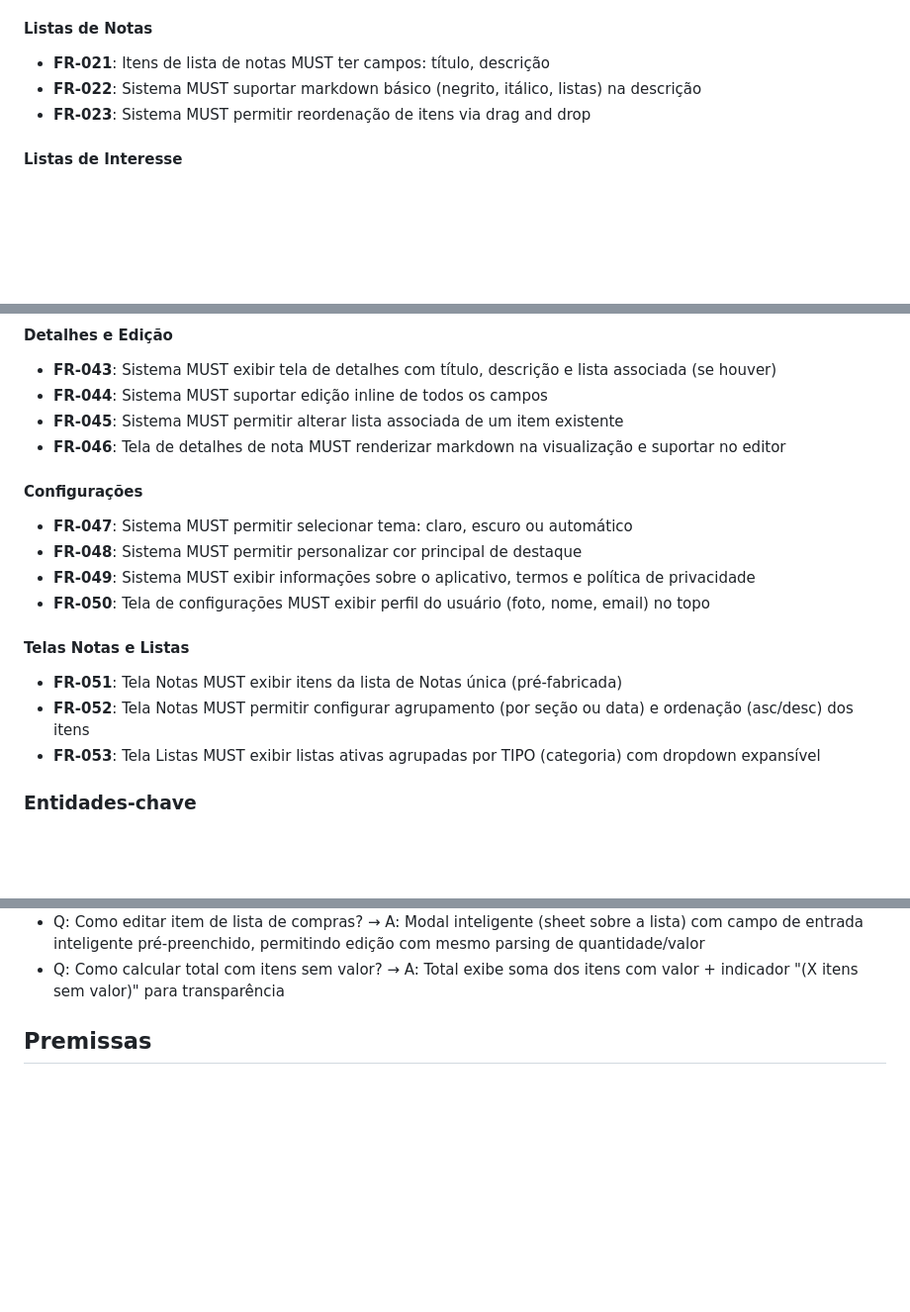
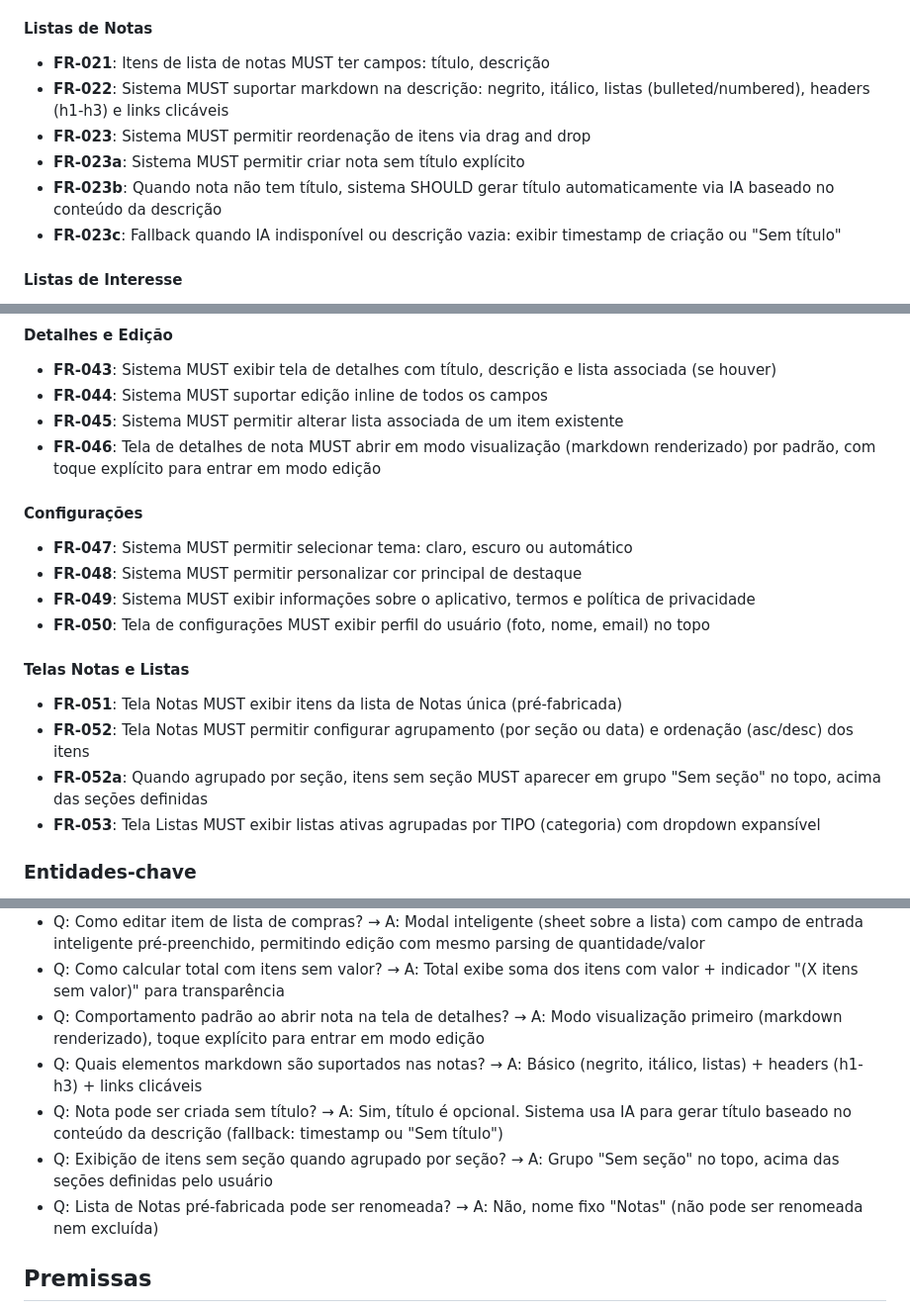
Before and after one commit to eliascoelho911/Listify, a Markdown page: specs/004-listify-core/spec.md, 3 parts joined by grey strips. Shown at 99% size. Rendered like a GitHub page; blank space fills up the shorter version.

Commit message:
docs: clarify notes list requirements and behavior
Add clarifications for notes feature including: view-first mode for note details,
extended markdown support (headers h1-h3, links), optional titles with AI generation,
"No section" group display behavior, and fixed "Notas" name for pre-fabricated list.

Co-Authored-By: Claude Sonnet 4.5 <noreply@anthropic.com>

```diff
--- a/specs/004-listify-core/spec.md
+++ b/specs/004-listify-core/spec.md
@@ -455,8 +455,11 @@ O usuário prefere usar o app no modo escuro e quer personalizar a cor de destaq
 
 #### Listas de Notas
 - **FR-021**: Itens de lista de notas MUST ter campos: título, descrição
-- **FR-022**: Sistema MUST suportar markdown básico (negrito, itálico, listas) na descrição
+- **FR-022**: Sistema MUST suportar markdown na descrição: negrito, itálico, listas (bulleted/numbered), headers (h1-h3) e links clicáveis
 - **FR-023**: Sistema MUST permitir reordenação de itens via drag and drop
+- **FR-023a**: Sistema MUST permitir criar nota sem título explícito
+- **FR-023b**: Quando nota não tem título, sistema SHOULD gerar título automaticamente via IA baseado no conteúdo da descrição
+- **FR-023c**: Fallback quando IA indisponível ou descrição vazia: exibir timestamp de criação ou "Sem título"
 
 #### Listas de Interesse
 - **FR-024**: Listas de Filmes MUST integrar com TMDb para busca e enriquecimento de dados
@@ -499,7 +502,7 @@ O usuário prefere usar o app no modo escuro e quer personalizar a cor de destaq
 - **FR-043**: Sistema MUST exibir tela de detalhes com título, descrição e lista associada (se houver)
 - **FR-044**: Sistema MUST suportar edição inline de todos os campos
 - **FR-045**: Sistema MUST permitir alterar lista associada de um item existente
-- **FR-046**: Tela de detalhes de nota MUST renderizar markdown na visualização e suportar no editor
+- **FR-046**: Tela de detalhes de nota MUST abrir em modo visualização (markdown renderizado) por padrão, com toque explícito para entrar em modo edição
 
 #### Configurações
 - **FR-047**: Sistema MUST permitir selecionar tema: claro, escuro ou automático
@@ -510,6 +513,7 @@ O usuário prefere usar o app no modo escuro e quer personalizar a cor de destaq
 #### Telas Notas e Listas
 - **FR-051**: Tela Notas MUST exibir itens da lista de Notas única (pré-fabricada)
 - **FR-052**: Tela Notas MUST permitir configurar agrupamento (por seção ou data) e ordenação (asc/desc) dos itens
+- **FR-052a**: Quando agrupado por seção, itens sem seção MUST aparecer em grupo "Sem seção" no topo, acima das seções definidas
 - **FR-053**: Tela Listas MUST exibir listas ativas agrupadas por TIPO (categoria) com dropdown expansível
 
 ### Entidades-chave
@@ -576,6 +580,11 @@ O usuário prefere usar o app no modo escuro e quer personalizar a cor de destaq
 - Q: Como reutilizar itens do histórico? → A: Duas opções: (1) "Comprar tudo novamente" adiciona todos os itens, somando quantidade se já existirem na lista; (2) Seleção individual de itens com indicação visual de quais já existem
 - Q: Como editar item de lista de compras? → A: Modal inteligente (sheet sobre a lista) com campo de entrada inteligente pré-preenchido, permitindo edição com mesmo parsing de quantidade/valor
 - Q: Como calcular total com itens sem valor? → A: Total exibe soma dos itens com valor + indicador "(X itens sem valor)" para transparência
+- Q: Comportamento padrão ao abrir nota na tela de detalhes? → A: Modo visualização primeiro (markdown renderizado), toque explícito para entrar em modo edição
+- Q: Quais elementos markdown são suportados nas notas? → A: Básico (negrito, itálico, listas) + headers (h1-h3) + links clicáveis
+- Q: Nota pode ser criada sem título? → A: Sim, título é opcional. Sistema usa IA para gerar título baseado no conteúdo da descrição (fallback: timestamp ou "Sem título")
+- Q: Exibição de itens sem seção quando agrupado por seção? → A: Grupo "Sem seção" no topo, acima das seções definidas pelo usuário
+- Q: Lista de Notas pré-fabricada pode ser renomeada? → A: Não, nome fixo "Notas" (não pode ser renomeada nem excluída)
 
 ## Premissas
 
```
Also changed, not shown: other parts of specs/004-listify-core/spec.md (+1 -1 lines).
